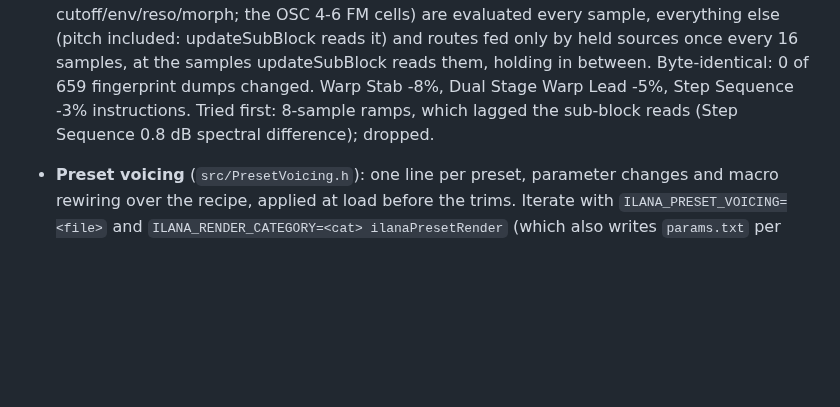
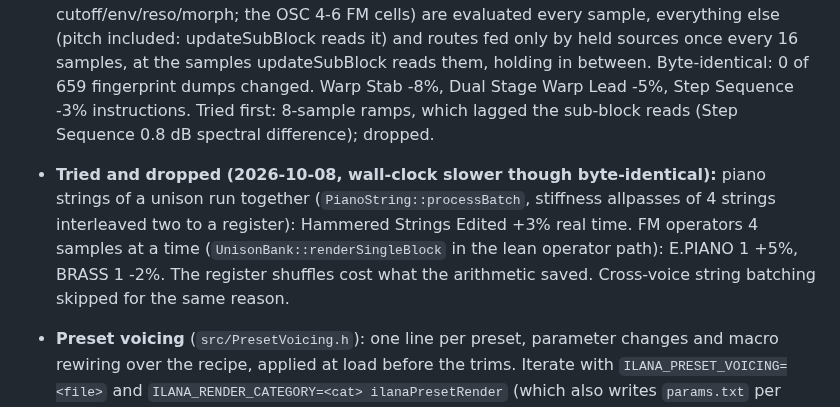
Before and after one commit to orth4x0r/ilanaSynth, a Markdown page: HANDOFF.md, the part around the change. Rendered like a GitHub page; blank space fills up the shorter version.

Commit message:
HANDOFF: SIMD string batching and 4-sample FM operators tried and dropped
Co-Authored-By: Claude Opus 5.5 <noreply@anthropic.com>
Claude-Session: https://claude.ai/code/session_0183ZmPSUri4jXtiY4fHy9c2

```diff
--- a/HANDOFF.md
+++ b/HANDOFF.md
@@ -42,6 +42,7 @@ Updated 2026-10-06. The source tree is the source of truth. Work on `main` (clou
 - **Lean unison strings (2026-10-08, same branch):** in Voice's per-sample loop, an oscillator that is only strings (no live, granular or sample) sums its unison strings in one tight loop with local accumulators and the old gain order; the generic unison loop skips it. 0 of 659 fingerprint dumps changed (byte-identical); Hammered Strings Edited -2% instructions. Tried and dropped: a hammered-only `KarplusStrong::process` copy without the other excitations' branches (-1% on Hammered Strings, nothing on the edited one).
 - **CPU round 6 (2026-10-08, same branch; ilana asked for SIMD ideas and Vital-style control rate):** WEST low-pass gate: cutoff/gain worked out every 8 samples while the cell goes dark (`Vactrol::controlInterval`), ramped on along the line through the last update (no lag), exact every sample while it lights up; its two sides' filter in SSE2 double lanes (`filterPair`). Y filters: left and right in SSE2 double lanes (`YFilter::processPairBlock`, identical). DenseSoundboard: 48 modes four to an SSE register (`ModeBank`, sum in four partials: 106-130 dB SNR). MatrixVerb: 16 vibrato sines by `sinPair` (cephes, SSE2; within 2.2e-16). Only the 4 WEST fingerprints move beyond rounding (51-76 dB SNR). real piano SOUND 2536M -> 2247M instructions (profiling build). Measured and dropped: piano strings batched into SIMD lanes (the stiffness allpasses are only 6-9% of a voice, best case -3%) and the folder at 2x (the AVX path already does all 4 phases in one instruction, so 2x saves nothing).
 - **Control-rate modulation (2026-10-08, same branch, ilana: "implement that", Vital-style):** `Voice::evaluateModsRated` splits the mod slots by destination (`prepareModSlots`, `isPerSampleDestination`): moving sources into what the per-sample loops read every sample (FM amounts, ring, frames, levels, noise, amp level; with filter FM on, the filters' cutoff/env/reso/morph; the OSC 4-6 FM cells) are evaluated every sample, everything else (pitch included: updateSubBlock reads it) and routes fed only by held sources once every 16 samples, at the samples updateSubBlock reads them, holding in between. Byte-identical: 0 of 659 fingerprint dumps changed. Warp Stab -8%, Dual Stage Warp Lead -5%, Step Sequence -3% instructions. Tried first: 8-sample ramps, which lagged the sub-block reads (Step Sequence 0.8 dB spectral difference); dropped.
+- **Tried and dropped (2026-10-08, wall-clock slower though byte-identical):** piano strings of a unison run together (`PianoString::processBatch`, stiffness allpasses of 4 strings interleaved two to a register): Hammered Strings Edited +3% real time. FM operators 4 samples at a time (`UnisonBank::renderSingleBlock` in the lean operator path): E.PIANO 1 +5%, BRASS 1 -2%. The register shuffles cost what the arithmetic saved. Cross-voice string batching skipped for the same reason.
 - **Preset voicing** (`src/PresetVoicing.h`): one line per preset, parameter changes and macro rewiring over the recipe, applied at load before the trims. Iterate with `ILANA_PRESET_VOICING=<file>` and `ILANA_RENDER_CATEGORY=<cat> ilanaPresetRender` (which also writes `params.txt` per preset), measure with `preset_critic.py`, `clap_score.py` (`pip install torch transformers`), `preset_diversity.py --refs content/analysis/critic-refs --refs content/analysis/critic-refs-surge`, bake with `tools/bake_voicing.py`, then re-level with `tune_presets.py` (two passes, the last `--final`).
 
 ## UI review passes 1-10 (2026-10-04/05, cloud, branch `claude/project-thread-smvgfk`, PR #13)
```
